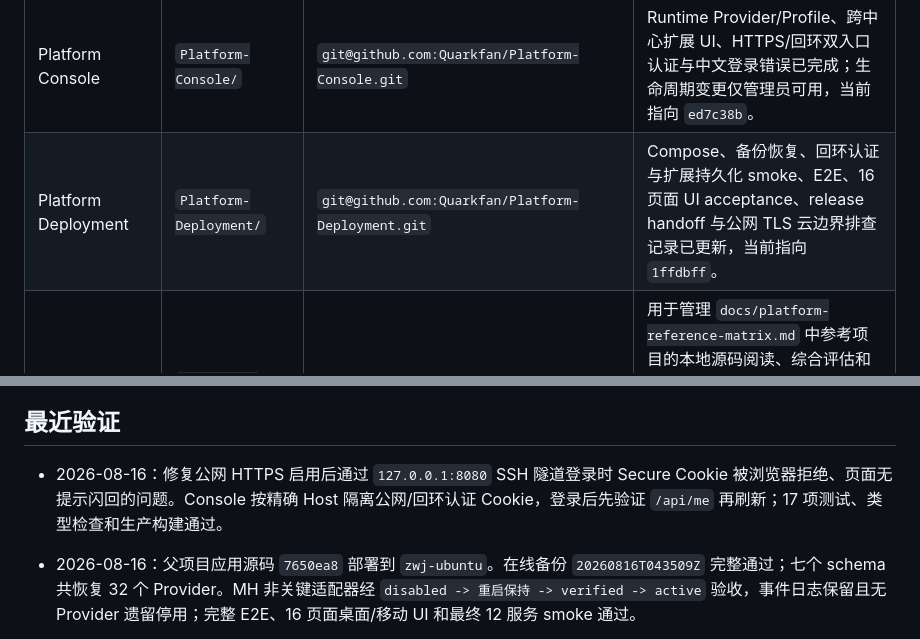
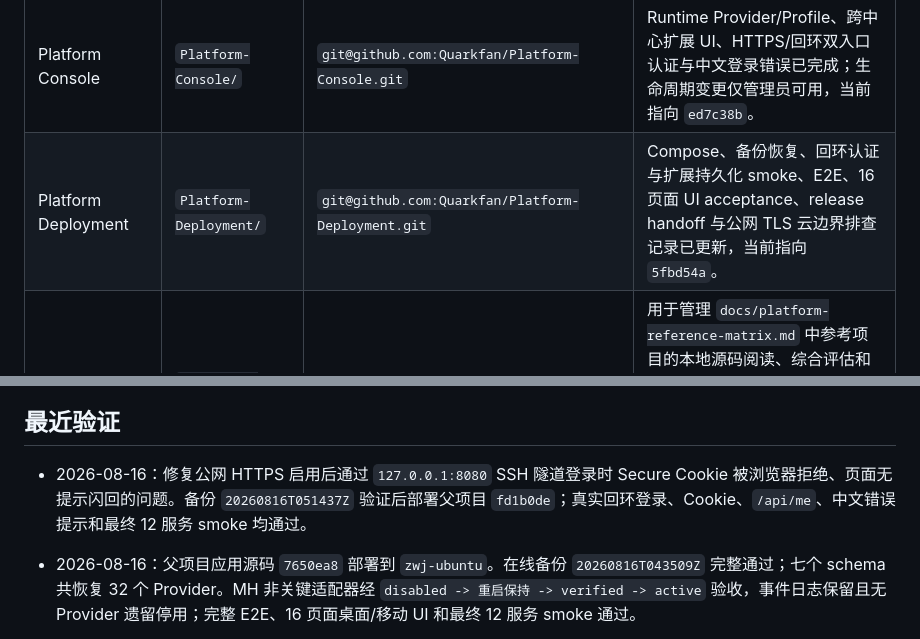
Before and after one commit to Quarkfan/QuarkFanTools, a Markdown page: STATUS.md, 2 parts joined by grey strips. GitHub-like rendering.

Commit message:
Record production login repair

```diff
--- a/STATUS.md
+++ b/STATUS.md
@@ -23,7 +23,7 @@
 | Resource Center      | `Resource-Center/`      | `git@github.com:Quarkfan/Resource-Center.git`      | 资源、诊断、清理、FFmpeg 与持久 Storage/Diagnostics/Media 扩展控制面已完成，当前指向 `99332da`。                                                                                                                      |
 | Governance Center    | `Governance-Center/`    | `git@github.com:Quarkfan/Governance-Center.git`    | 策略、审批、凭据、脱敏、审计与持久 Policy/Vault/Redactor 扩展控制面已完成，当前指向 `c2c3526`。                                                                                                                       |
 | Platform Console     | `Platform-Console/`     | `git@github.com:Quarkfan/Platform-Console.git`     | Runtime Provider/Profile、跨中心扩展 UI、HTTPS/回环双入口认证与中文登录错误已完成；生命周期变更仅管理员可用，当前指向 `ed7c38b`。                                                                                  |
-| Platform Deployment  | `Platform-Deployment/`  | `git@github.com:Quarkfan/Platform-Deployment.git`  | Compose、备份恢复、回环认证与扩展持久化 smoke、E2E、16 页面 UI acceptance、release handoff 与公网 TLS 云边界排查记录已更新，当前指向 `1ffdbff`。                                                                       |
+| Platform Deployment  | `Platform-Deployment/`  | `git@github.com:Quarkfan/Platform-Deployment.git`  | Compose、备份恢复、回环认证与扩展持久化 smoke、E2E、16 页面 UI acceptance、release handoff 与公网 TLS 云边界排查记录已更新，当前指向 `5fbd54a`。                                                                       |
 | Reference Projects   | `Reference-Projects/`   | 父项目目录                                         | 用于管理 `docs/platform-reference-matrix.md` 中参考项目的本地源码阅读、综合评估和借鉴点抽取；已完成 MG / CH / MH / CR 及 Runtime 插件架构参考评估，本地 clone 的上游源码放在 `Reference-Projects/sources/` 且不提交。 |
 
 ## 操作约定
@@ -40,7 +40,7 @@
 
 ## 最近验证
 
-- 2026-08-16：修复公网 HTTPS 启用后通过 `127.0.0.1:8080` SSH 隧道登录时 Secure Cookie 被浏览器拒绝、页面无提示闪回的问题。Console 按精确 Host 隔离公网/回环认证 Cookie，登录后先验证 `/api/me` 再刷新；17 项测试、类型检查和生产构建通过。
+- 2026-08-16：修复公网 HTTPS 启用后通过 `127.0.0.1:8080` SSH 隧道登录时 Secure Cookie 被浏览器拒绝、页面无提示闪回的问题。备份 `20260816T051437Z` 验证后部署父项目 `fd1b0de`；真实回环登录、Cookie、`/api/me`、中文错误提示和最终 12 服务 smoke 均通过。
 - 2026-08-16：父项目应用源码 `7650ea8` 部署到 `zwj-ubuntu`。在线备份 `20260816T043509Z` 完整通过；七个 schema 共恢复 32 个 Provider。MH 非关键适配器经 `disabled -> 重启保持 -> verified -> active` 验收，事件日志保留且无 Provider 遗留停用；完整 E2E、16 页面桌面/移动 UI 和最终 12 服务 smoke 通过。
 - 2026-08-16：MG / CH / MH / CR / Scheduler / Resource / Governance 的扩展生命周期从进程内状态升级为各中心 PostgreSQL schema 持久化；状态与事件原子提交，版本变化递增代次，初始化防并发且可在临时存储失败后重试。CR 管理面与执行器共享同一目录实例，七个中心均通过目录重建恢复合同。
 - 2026-08-16：Dashboard 平台扩展详情新增持久化代次、安装时间、状态更新时间与最近探针。七中心 87 项、Console 16 项测试通过，八个项目均通过 TypeScript 检查和生产构建。
```
